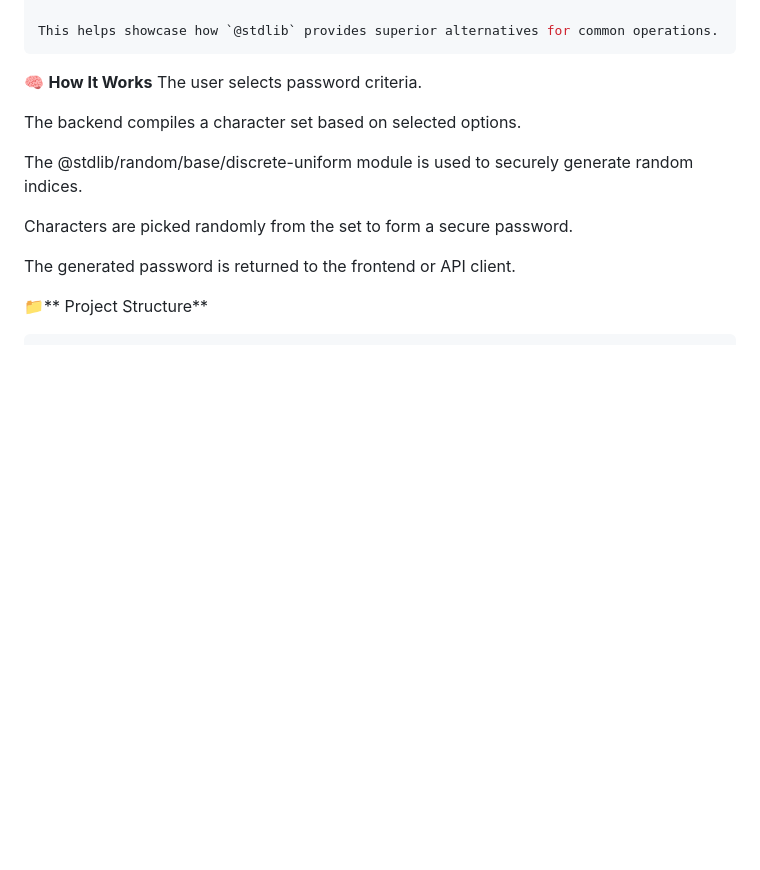
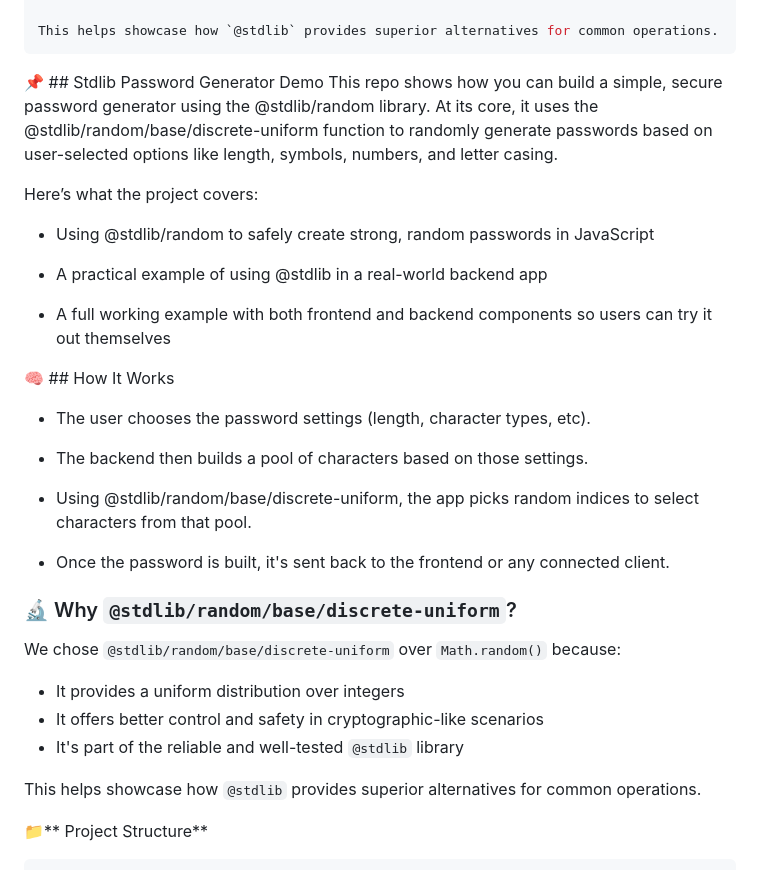
Before and after one commit to dipexplorer/password-generator-stdlib, a Markdown page: README.md, the part around the change. Rendered like a GitHub page; blank space fills up the shorter version.

Commit message:
chore: complete stdlib showcase

````diff
--- a/README.md
+++ b/README.md
@@ -102,16 +102,36 @@ We chose `@stdlib/random/base/discrete-uniform` over `Math.random()` because:
 This helps showcase how `@stdlib` provides superior alternatives for common operations.
 ```
 
-🧠 **How It Works**
-The user selects password criteria.
+📌 ## Stdlib Password Generator Demo
+This repo shows how you can build a simple, secure password generator using the @stdlib/random library. At its core, it uses the @stdlib/random/base/discrete-uniform function to randomly generate passwords based on user-selected options like length, symbols, numbers, and letter casing.
 
-The backend compiles a character set based on selected options.
+Here’s what the project covers:
 
-The @stdlib/random/base/discrete-uniform module is used to securely generate random indices.
+- Using @stdlib/random to safely create strong, random passwords in JavaScript
 
-Characters are picked randomly from the set to form a secure password.
+- A practical example of using @stdlib in a real-world backend app
 
-The generated password is returned to the frontend or API client.
+- A full working example with both frontend and backend components so users can try it out themselves
+
+🧠 ## How It Works
+
+- The user chooses the password settings (length, character types, etc).
+
+- The backend then builds a pool of characters based on those settings.
+
+- Using @stdlib/random/base/discrete-uniform, the app picks random indices to select characters from that pool.
+
+- Once the password is built, it's sent back to the frontend or any connected client.
+
+### 🔬 Why `@stdlib/random/base/discrete-uniform`?
+
+We chose `@stdlib/random/base/discrete-uniform` over `Math.random()` because:
+
+- It provides a uniform distribution over integers
+- It offers better control and safety in cryptographic-like scenarios
+- It's part of the reliable and well-tested `@stdlib` library
+
+This helps showcase how `@stdlib` provides superior alternatives for common operations.
 
 📁** Project Structure**
 
````
